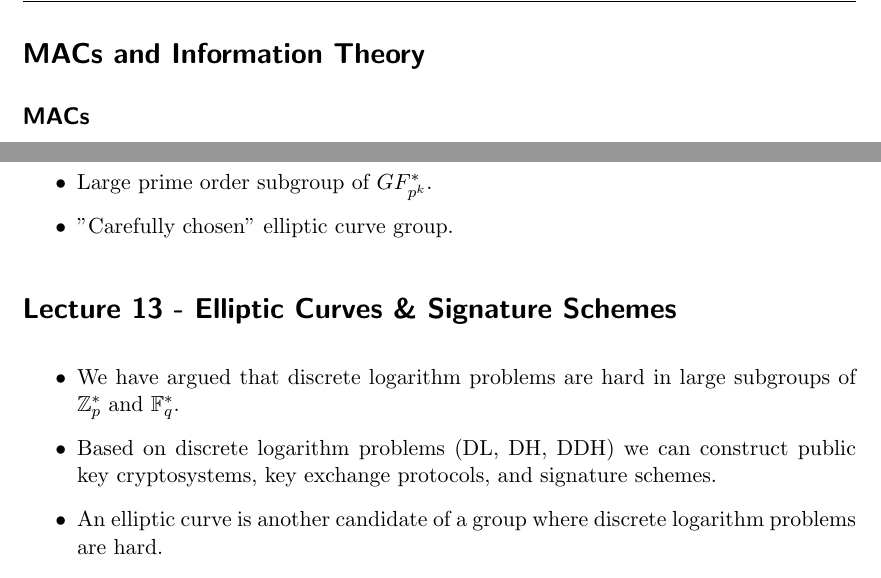
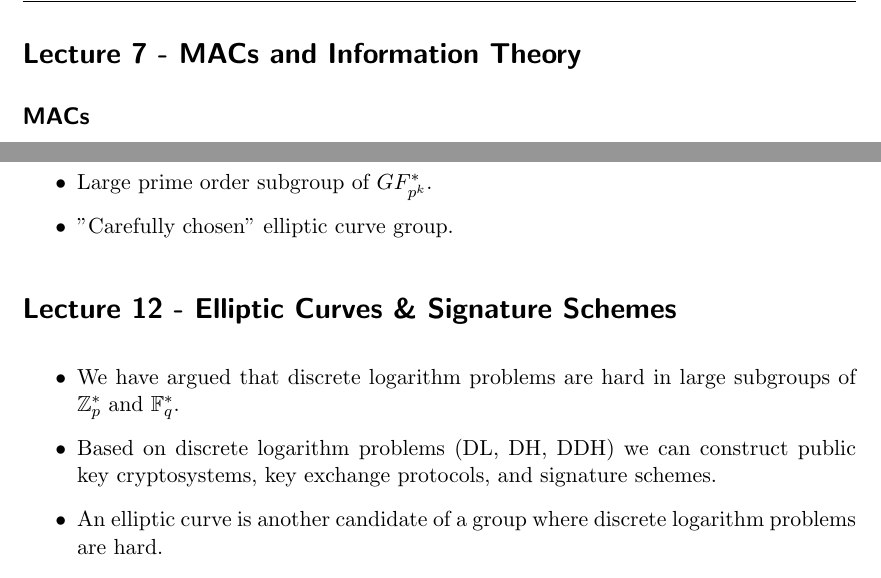
Before and after one commit to Mati1976/foundations-of-cryptography, a LaTeX document (main.tex): two parts of pages 23 and 48 of 52, joined at a grey line, cut so that both start at the same text. Compiled offline with pdfLaTeX.

Commit message:
Fix lecture numbers in sections

```diff
--- a/main.tex
+++ b/main.tex
@@ -681,7 +681,7 @@ is negligible, where $m_i$ is the $i$\ts{th} query to the oracle $MAC_k(\cdot)$.
 \end{itemize}
 \end{itemize}
 
-\section*{MACs and Information Theory}
+\section*{Lecture 7 - MACs and Information Theory}
 
 \subsection*{MACs}
 
@@ -1507,7 +1507,7 @@ $$\bigg(\frac{s-1}{s}\bigg) \cdot \bigg(\frac{s-2}{s}\bigg) \cdot ... \cdot \big
 \item "Carefully chosen" elliptic curve group.
 \end{itemize}
 
-\section*{Lecture 13 - Elliptic Curves \& Signature Schemes}
+\section*{Lecture 12 - Elliptic Curves \& Signature Schemes}
 
 \begin{itemize}
 \item We have argued that discrete logarithm problems are hard in large subgroups of $\mathbb{Z}_p^*$ and $\mathbb{F}_q^*$.
```
